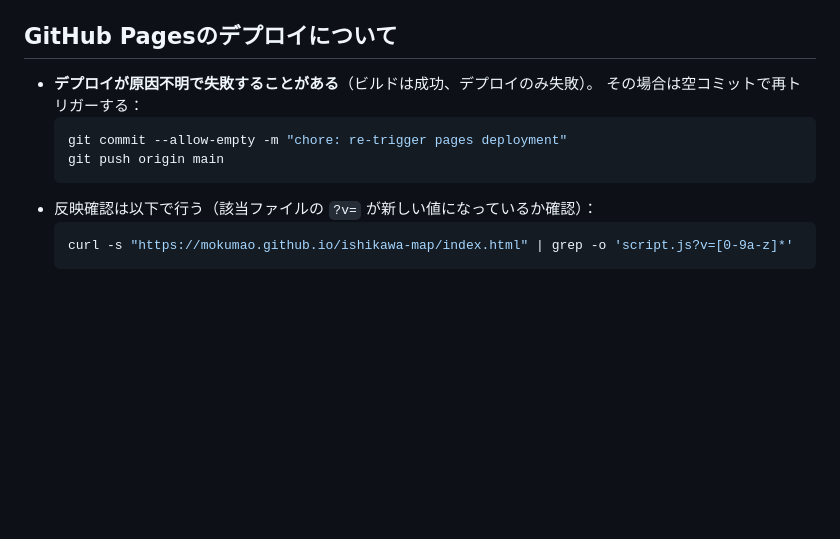
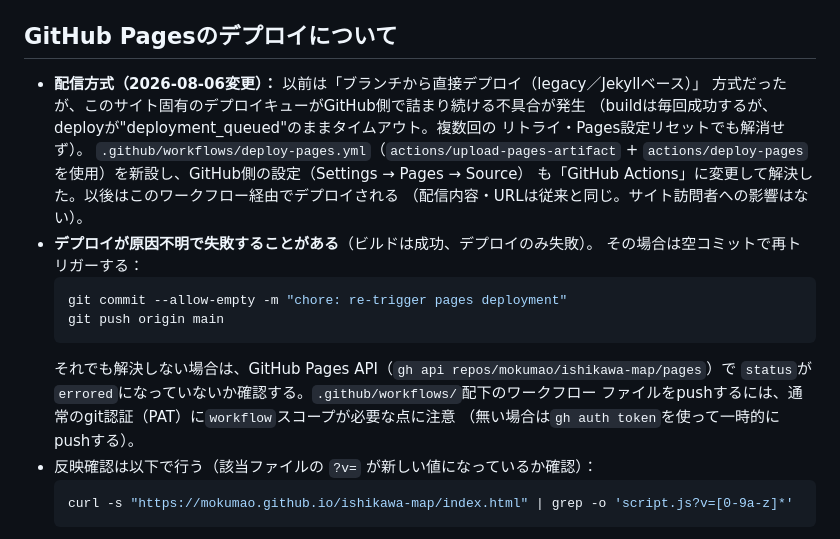
Before and after one commit to mokumao/ishikawa-map, a Markdown page: CLAUDE.md, the part around the change. Drawn GitHub-style; blank space fills up the shorter version.

Commit message:
docs: GitHub PagesのデプロイをGitHub Actions方式に変更したことをCLAUDE.mdに記録
legacy（ブランチから直接デプロイ）方式でデプロイキューが詰まる不具合が
発生したため、.github/workflows/deploy-pages.ymlを新設しGitHub Actions
方式に切り替えた経緯と、今後のトラブルシューティング手順を追記。
Co-Authored-By: Claude <noreply@anthropic.com>

````diff
--- a/CLAUDE.md
+++ b/CLAUDE.md
@@ -118,12 +118,24 @@ Googleマップ・NTTタウンページの自動収集は規約上禁止（人
 
 ## GitHub Pagesのデプロイについて
 
+- **配信方式（2026-08-06変更）：** 以前は「ブランチから直接デプロイ（legacy／Jekyllベース）」
+  方式だったが、このサイト固有のデプロイキューがGitHub側で詰まり続ける不具合が発生
+  （buildは毎回成功するが、deployが"deployment_queued"のままタイムアウト。複数回の
+  リトライ・Pages設定リセットでも解消せず）。
+  `.github/workflows/deploy-pages.yml`（`actions/upload-pages-artifact` +
+  `actions/deploy-pages` を使用）を新設し、GitHub側の設定（Settings → Pages → Source）
+  も「GitHub Actions」に変更して解決した。以後はこのワークフロー経由でデプロイされる
+  （配信内容・URLは従来と同じ。サイト訪問者への影響はない）。
 - **デプロイが原因不明で失敗することがある**（ビルドは成功、デプロイのみ失敗）。
   その場合は空コミットで再トリガーする：
   ```bash
   git commit --allow-empty -m "chore: re-trigger pages deployment"
   git push origin main
   ```
+  それでも解決しない場合は、GitHub Pages API（`gh api repos/mokumao/ishikawa-map/pages`）で
+  `status`が`errored`になっていないか確認する。`.github/workflows/`配下のワークフロー
+  ファイルをpushするには、通常のgit認証（PAT）に`workflow`スコープが必要な点に注意
+  （無い場合は`gh auth token`を使って一時的にpushする）。
 - 反映確認は以下で行う（該当ファイルの `?v=` が新しい値になっているか確認）：
   ```bash
   curl -s "https://mokumao.github.io/ishikawa-map/index.html" | grep -o 'script.js?v=[0-9a-z]*'
````
